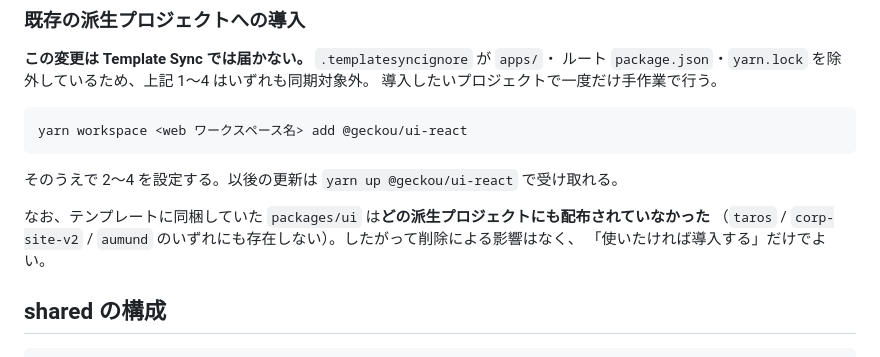
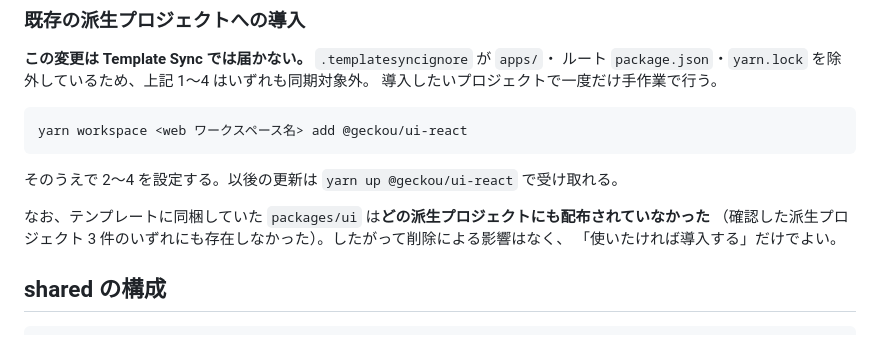
Before and after one commit to geckou/project-starter, a Markdown page: packages/README.md, the part around the change. Drawn GitHub-style.

```diff
--- a/packages/README.md
+++ b/packages/README.md
@@ -42,7 +42,7 @@ yarn workspace <web ワークスペース名> add @geckou/ui-react
 そのうえで 2〜4 を設定する。以後の更新は `yarn up @geckou/ui-react` で受け取れる。
 
 なお、テンプレートに同梱していた `packages/ui` は**どの派生プロジェクトにも配布されていなかった**
-（`taros` / `corp-site-v2` / `aumund` のいずれにも存在しない）。したがって削除による影響はなく、
+（確認した派生プロジェクト 3 件のいずれにも存在しなかった）。したがって削除による影響はなく、
 「使いたければ導入する」だけでよい。
 
 ## shared の構成
```
Also changed, not shown: CHANGELOG.md (+1 -1 lines), CLAUDE.md (+26 -0 lines).
